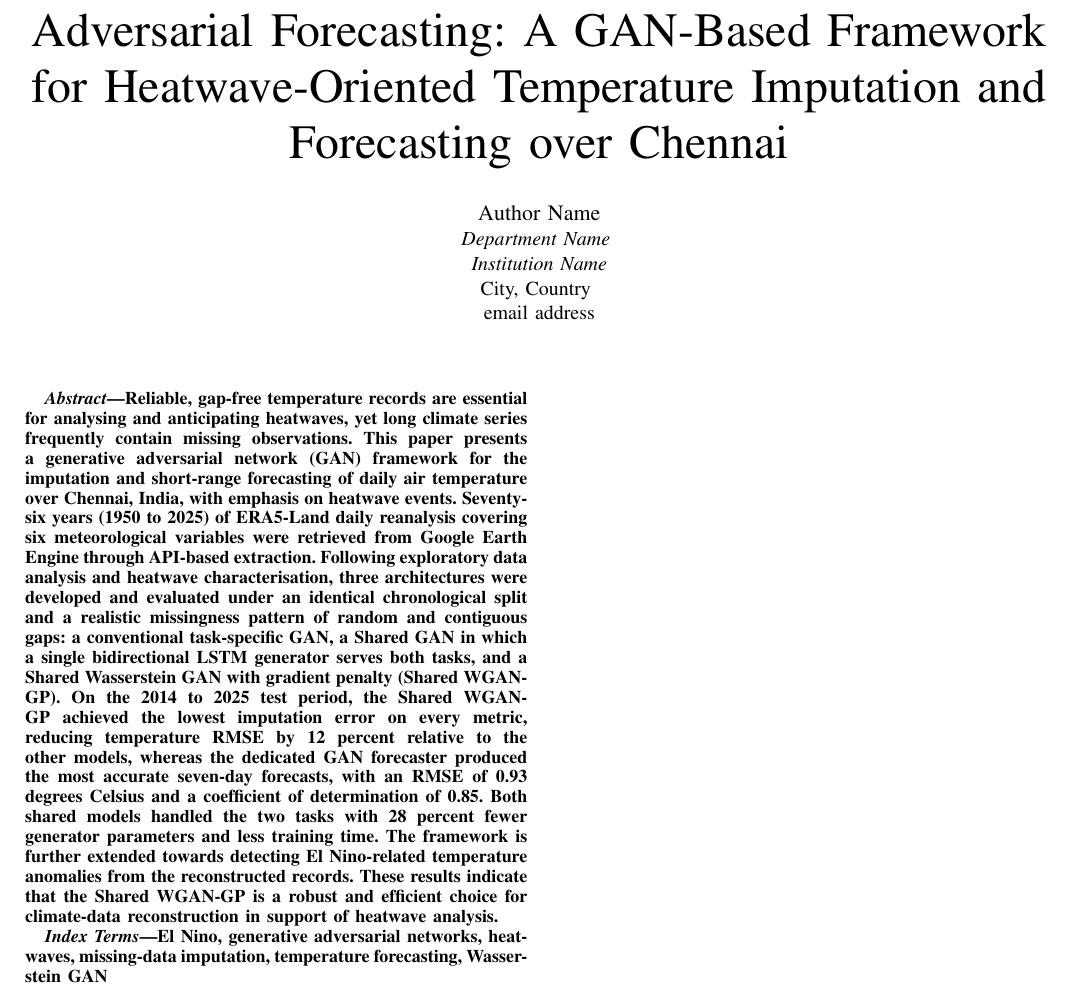
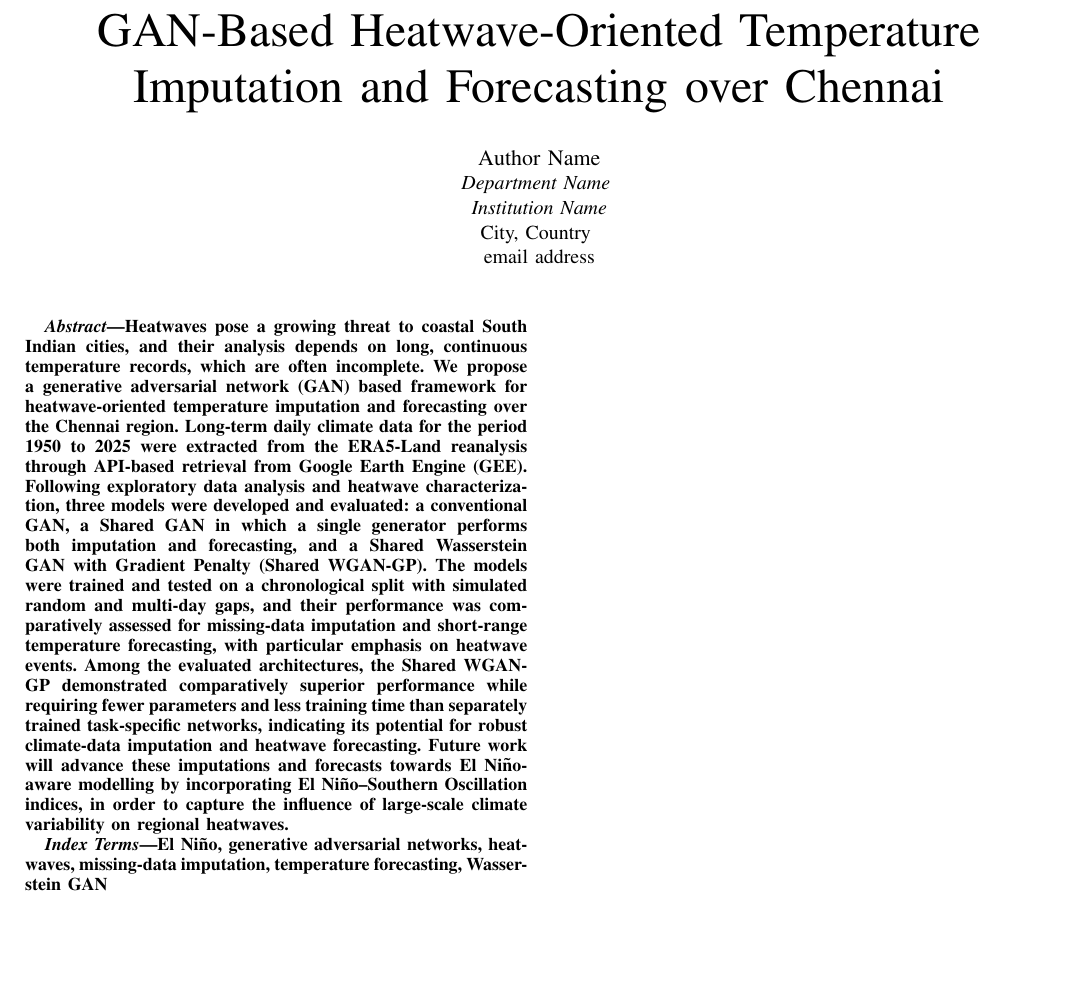
Before and after one commit to Melvin0163/Adversarial-Forecasting-A-GAN-Based-Framework-for-Time-Series-Imputation-and-Weather-Prediction, a LaTeX paper (paper/abstract.tex): part of the page, cut at the place of the change, the shorter picture padded with empty space. Compiled offline with pdfLaTeX.

Commit message:
Revise abstract for submission portal
Co-Authored-By: Claude Opus 5.5 <noreply@anthropic.com>
Claude-Session: https://claude.ai/code/session_017qvFkR5BwegpVADg8RNFXn

```diff
--- a/paper/abstract.tex
+++ b/paper/abstract.tex
@@ -2,7 +2,7 @@
 
 \begin{document}
 
-\title{Adversarial Forecasting: A GAN-Based Framework for Heatwave-Oriented Temperature Imputation and Forecasting over Chennai}
+\title{GAN-Based Heatwave-Oriented Temperature Imputation and Forecasting over Chennai}
 
 \author{\IEEEauthorblockN{Author Name}
 \IEEEauthorblockA{\textit{Department Name} \\
@@ -14,11 +14,11 @@ email address}
 \maketitle
 
 \begin{abstract}
-Reliable, gap-free temperature records are essential for analysing and anticipating heatwaves, yet long climate series frequently contain missing observations. This paper presents a generative adversarial network (GAN) framework for the imputation and short-range forecasting of daily air temperature over Chennai, India, with emphasis on heatwave events. Seventy-six years (1950 to 2025) of ERA5-Land daily reanalysis covering six meteorological variables were retrieved from Google Earth Engine through API-based extraction. Following exploratory data analysis and heatwave characterisation, three architectures were developed and evaluated under an identical chronological split and a realistic missingness pattern of random and contiguous gaps: a conventional task-specific GAN, a Shared GAN in which a single bidirectional LSTM generator serves both tasks, and a Shared Wasserstein GAN with gradient penalty (Shared WGAN-GP). On the 2014 to 2025 test period, the Shared WGAN-GP achieved the lowest imputation error on every metric, reducing temperature RMSE by 12 percent relative to the other models, whereas the dedicated GAN forecaster produced the most accurate seven-day forecasts, with an RMSE of 0.93 degrees Celsius and a coefficient of determination of 0.85. Both shared models handled the two tasks with 28 percent fewer generator parameters and less training time. The framework is further extended towards detecting El Nino-related temperature anomalies from the reconstructed records. These results indicate that the Shared WGAN-GP is a robust and efficient choice for climate-data reconstruction in support of heatwave analysis.
+Heatwaves pose a growing threat to coastal South Indian cities, and their analysis depends on long, continuous temperature records, which are often incomplete. We propose a generative adversarial network (GAN) based framework for heatwave-oriented temperature imputation and forecasting over the Chennai region. Long-term daily climate data for the period 1950 to 2025 were extracted from the ERA5-Land reanalysis through API-based retrieval from Google Earth Engine (GEE). Following exploratory data analysis and heatwave characterization, three models were developed and evaluated: a conventional GAN, a Shared GAN in which a single generator performs both imputation and forecasting, and a Shared Wasserstein GAN with Gradient Penalty (Shared WGAN-GP). The models were trained and tested on a chronological split with simulated random and multi-day gaps, and their performance was comparatively assessed for missing-data imputation and short-range temperature forecasting, with particular emphasis on heatwave events. Among the evaluated architectures, the Shared WGAN-GP demonstrated comparatively superior performance while requiring fewer parameters and less training time than separately trained task-specific networks, indicating its potential for robust climate-data imputation and heatwave forecasting. Future work will advance these imputations and forecasts towards El Ni\~no-aware modelling by incorporating El Ni\~no--Southern Oscillation indices, in order to capture the influence of large-scale climate variability on regional heatwaves.
 \end{abstract}
 
 \begin{IEEEkeywords}
-El Nino, generative adversarial networks, heatwaves, missing-data imputation, temperature forecasting, Wasserstein GAN
+El Ni\~no, generative adversarial networks, heatwaves, missing-data imputation, temperature forecasting, Wasserstein GAN
 \end{IEEEkeywords}
 
 \end{document}
```
